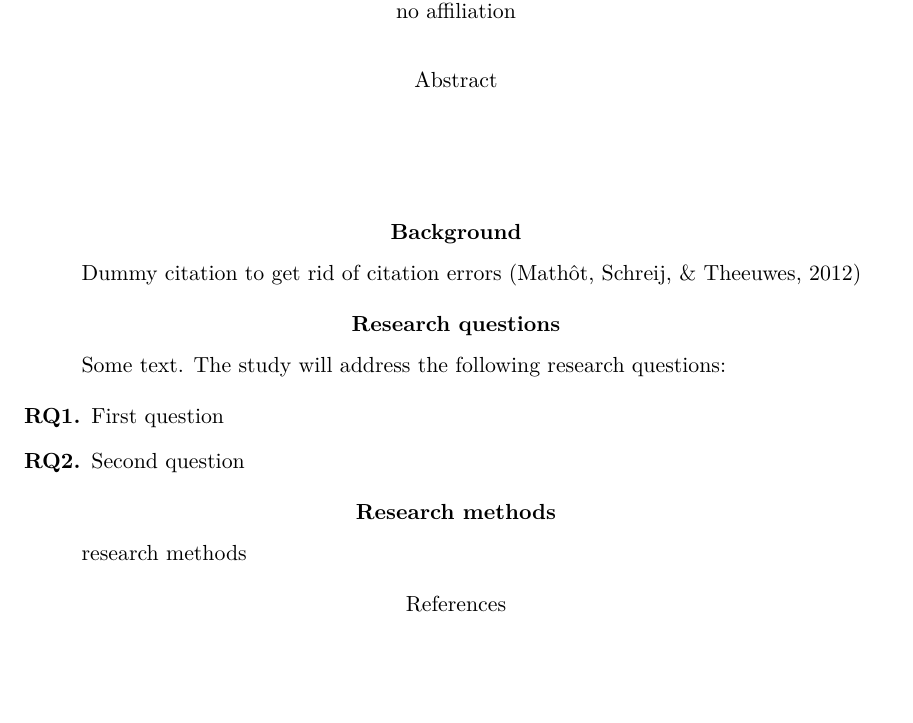
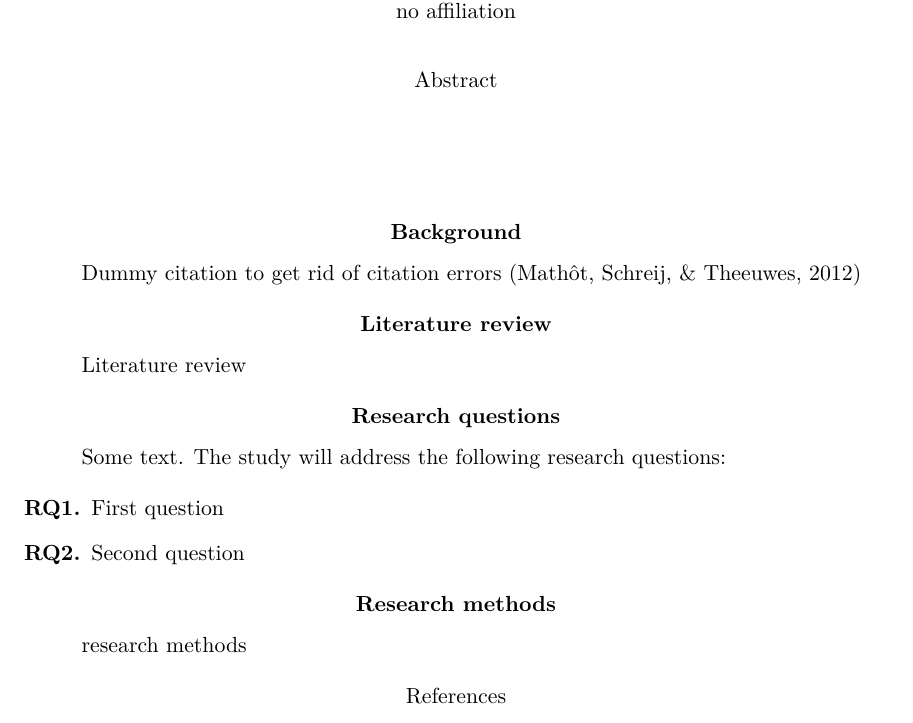
Before and after one commit to Harmxn02/RMAI-Project, a LaTeX paper (report/Onderzoeksvoorstel_HarmanSingh.tex, which reads report/sections/Background.tex, report/sections/LiteratureReview.tex): part of the page, cut so that both start at the same text, the shorter picture padded with empty space. Compiled offline with pdfLaTeX.

Commit message:
Move \section{} commands to seperate files and add Literature review section

```diff
--- a/report/Onderzoeksvoorstel_HarmanSingh.tex
+++ b/report/Onderzoeksvoorstel_HarmanSingh.tex
@@ -17,20 +17,9 @@
 
 \maketitle
 
-\section{Background}
-\label{sec:background}
 \input{sections/Background.tex}
-
-
-
-\section{Research questions}
-\label{sec:research-questions}
+\input{sections/LiteratureReview.tex}
 \input{sections/ResearchQuestions.tex}
-
-
-
-\section{Research methods}
-\label{sec:research-methods}
 \input{sections/ResearchMethods.tex}
 
 
--- a/report/sections/Background.tex
+++ b/report/sections/Background.tex
@@ -1 +1,4 @@
+\section{Background}
+\label{sec:background}
+
 Dummy citation to get rid of citation errors~\citep{mathot2012opensesame}
--- /dev/null
+++ b/report/sections/LiteratureReview.tex
@@ -0,0 +1,4 @@
+\section{Literature review}
+\label{sec:literature-review}
+
+Literature review
```
Also changed, not shown: report/sections/ResearchMethods.tex (+3 -0 lines), report/sections/ResearchQuestions.tex (+3 -0 lines), report/Onderzoeksvoorstel_HarmanSingh.pdf.
